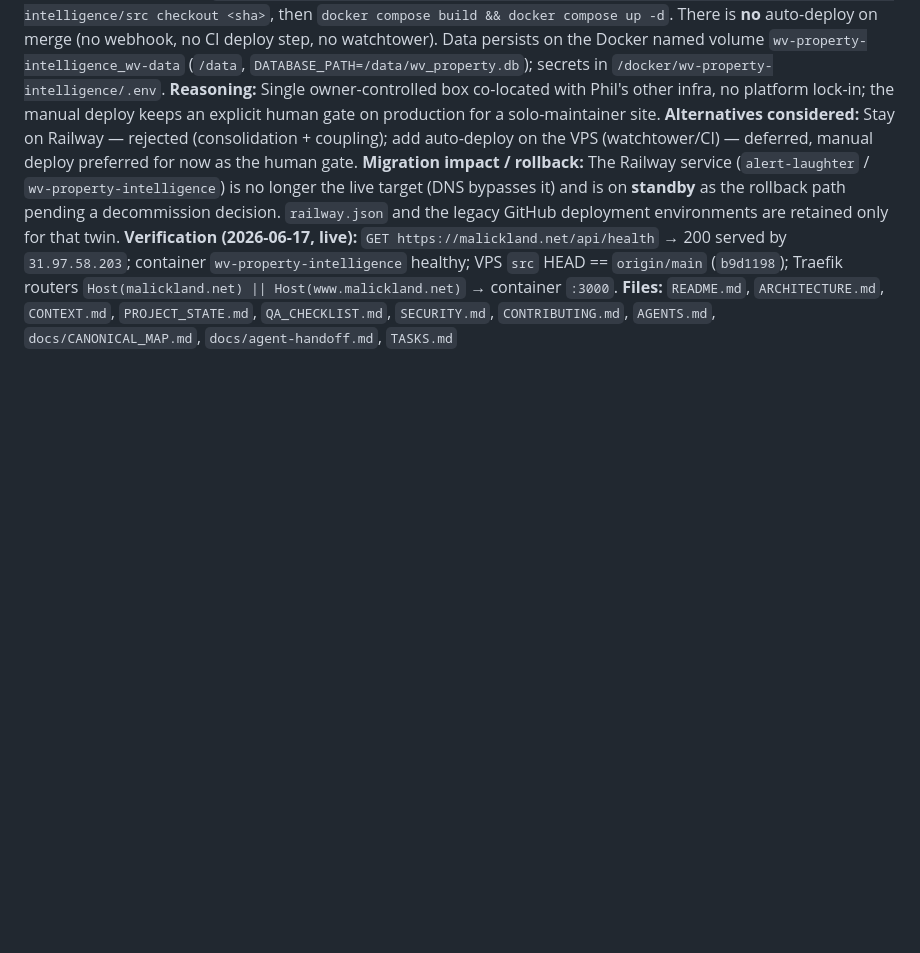
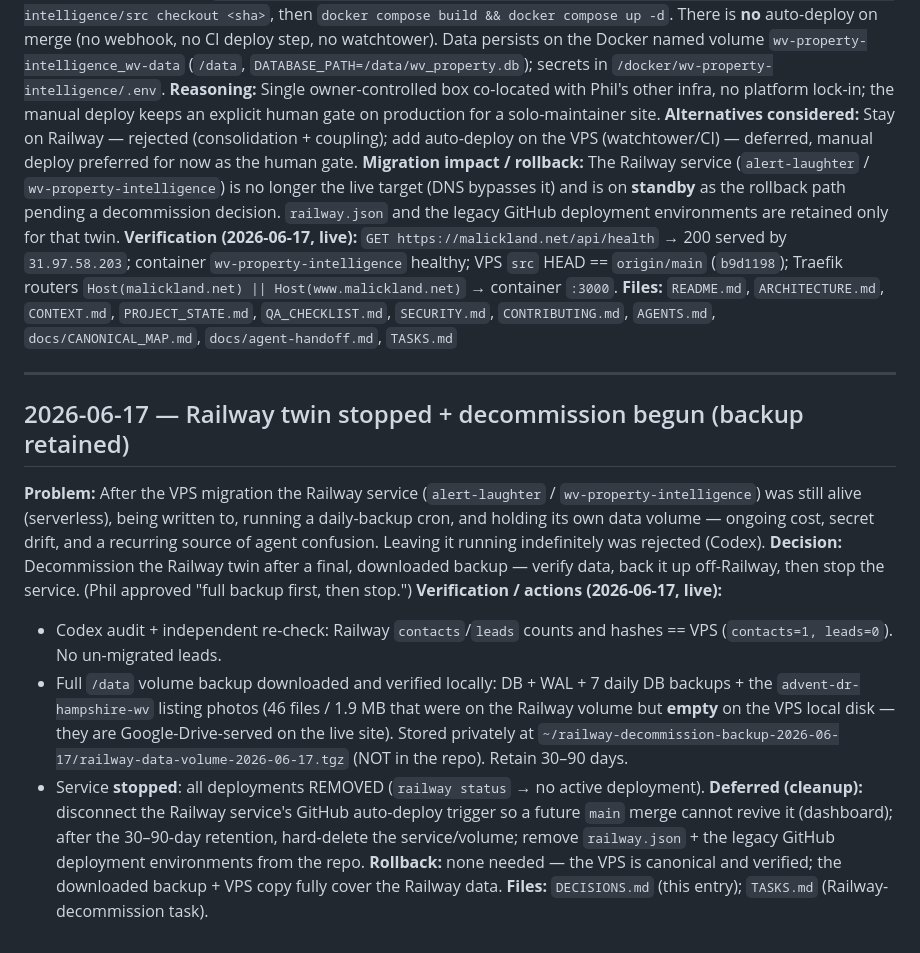
Before and after one commit to malickland-304/wv-property-intelligence, a Markdown page: DECISIONS.md, the part around the change. Rendered like a GitHub page; blank space fills up the shorter version.

Commit message:
docs: record Railway twin decommission (backup + stop done)
DECISIONS.md: 2026-06-17 entry — audit (no un-migrated leads; Railway==VPS),
full /data backup downloaded + verified (incl. 46 Advent listing photos that
were Railway-only), service stopped (all deployments REMOVED). Backup retained
privately 30-90 days.
TASKS.md: Railway task -> in-progress with remaining cleanup (disconnect GitHub
trigger, hard-delete after retention, remove railway.json/envs/secrets).

Co-Authored-By: Claude Opus 4.8 <noreply@anthropic.com>

```diff
--- a/DECISIONS.md
+++ b/DECISIONS.md
@@ -119,3 +119,17 @@
 **Migration impact / rollback:** The Railway service (`alert-laughter` / `wv-property-intelligence`) is no longer the live target (DNS bypasses it) and is on **standby** as the rollback path pending a decommission decision. `railway.json` and the legacy GitHub deployment environments are retained only for that twin.
 **Verification (2026-06-17, live):** `GET https://malickland.net/api/health` → 200 served by `31.97.58.203`; container `wv-property-intelligence` healthy; VPS `src` HEAD == `origin/main` (`b9d1198`); Traefik routers `Host(malickland.net) || Host(www.malickland.net)` → container `:3000`.
 **Files:** `README.md`, `ARCHITECTURE.md`, `CONTEXT.md`, `PROJECT_STATE.md`, `QA_CHECKLIST.md`, `SECURITY.md`, `CONTRIBUTING.md`, `AGENTS.md`, `docs/CANONICAL_MAP.md`, `docs/agent-handoff.md`, `TASKS.md`
+
+---
+
+## 2026-06-17 — Railway twin stopped + decommission begun (backup retained)
+
+**Problem:** After the VPS migration the Railway service (`alert-laughter` / `wv-property-intelligence`) was still alive (serverless), being written to, running a daily-backup cron, and holding its own data volume — ongoing cost, secret drift, and a recurring source of agent confusion. Leaving it running indefinitely was rejected (Codex).
+**Decision:** Decommission the Railway twin after a final, downloaded backup — verify data, back it up off-Railway, then stop the service. (Phil approved "full backup first, then stop.")
+**Verification / actions (2026-06-17, live):**
+- Codex audit + independent re-check: Railway `contacts`/`leads` counts and hashes == VPS (`contacts=1, leads=0`). No un-migrated leads.
+- Full `/data` volume backup downloaded and verified locally: DB + WAL + 7 daily DB backups + the `advent-dr-hampshire-wv` listing photos (46 files / 1.9 MB that were on the Railway volume but **empty** on the VPS local disk — they are Google-Drive-served on the live site). Stored privately at `~/railway-decommission-backup-2026-06-17/railway-data-volume-2026-06-17.tgz` (NOT in the repo). Retain 30–90 days.
+- Service **stopped**: all deployments REMOVED (`railway status` → no active deployment).
+**Deferred (cleanup):** disconnect the Railway service's GitHub auto-deploy trigger so a future `main` merge cannot revive it (dashboard); after the 30–90-day retention, hard-delete the service/volume; remove `railway.json` + the legacy GitHub deployment environments from the repo.
+**Rollback:** none needed — the VPS is canonical and verified; the downloaded backup + VPS copy fully cover the Railway data.
+**Files:** `DECISIONS.md` (this entry); `TASKS.md` (Railway-decommission task).
```
Also changed, not shown: TASKS.md (+1 -1 lines).
